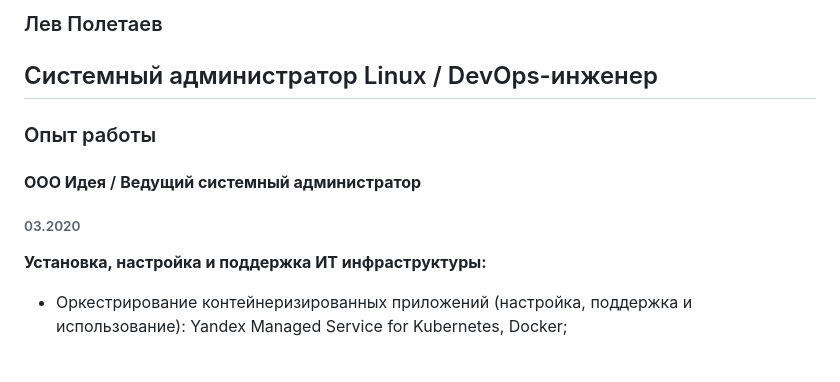
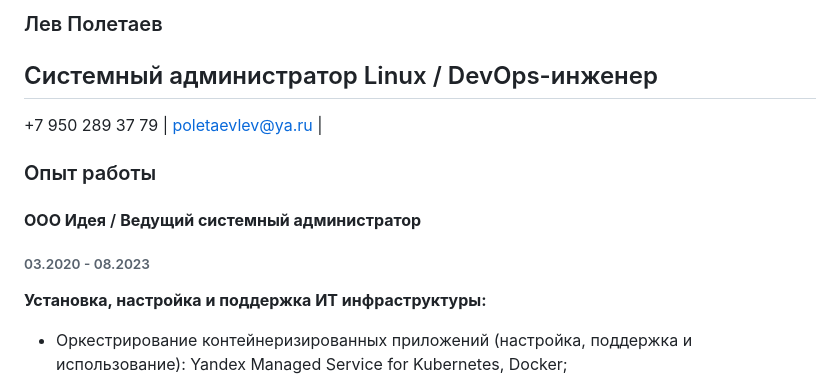
Before and after one commit to redolf/resume, a Markdown page: RESUME_DEVOPS_RU.md, the part around the change printed below. Rendered like a GitHub page; blank space fills up the shorter version.

Commit message:
Add resume

```diff
--- a/RESUME_DEVOPS_RU.md
+++ b/RESUME_DEVOPS_RU.md
@@ -4,13 +4,13 @@
 
 ## Системный администратор Linux  /  DevOps-инженер
 
-
++7 950 289 37 79 | poletaevlev@ya.ru |
 
 ### Опыт работы
 
 #### **ООО Идея** / **Ведущий системный администратор**
 
-###### 03.2020
+###### 03.2020 - 08.2023
 
 **Установка, настройка и поддержка ИТ инфраструктуры:**
 
```
Also changed, not shown: other parts of RESUME_DEVOPS_RU.md (+3 -1 lines), pic/ser_icon.png (added), 1 other file.
